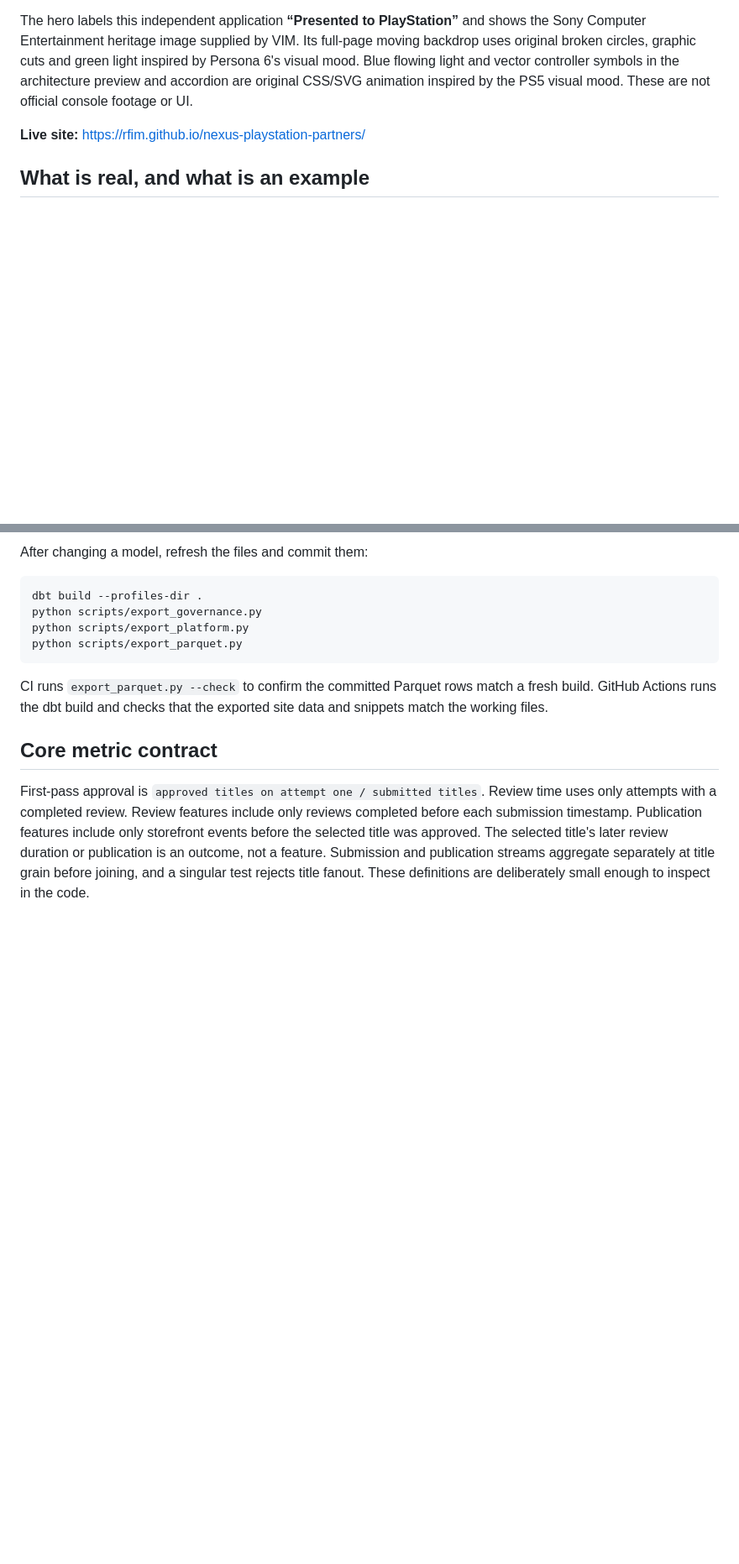
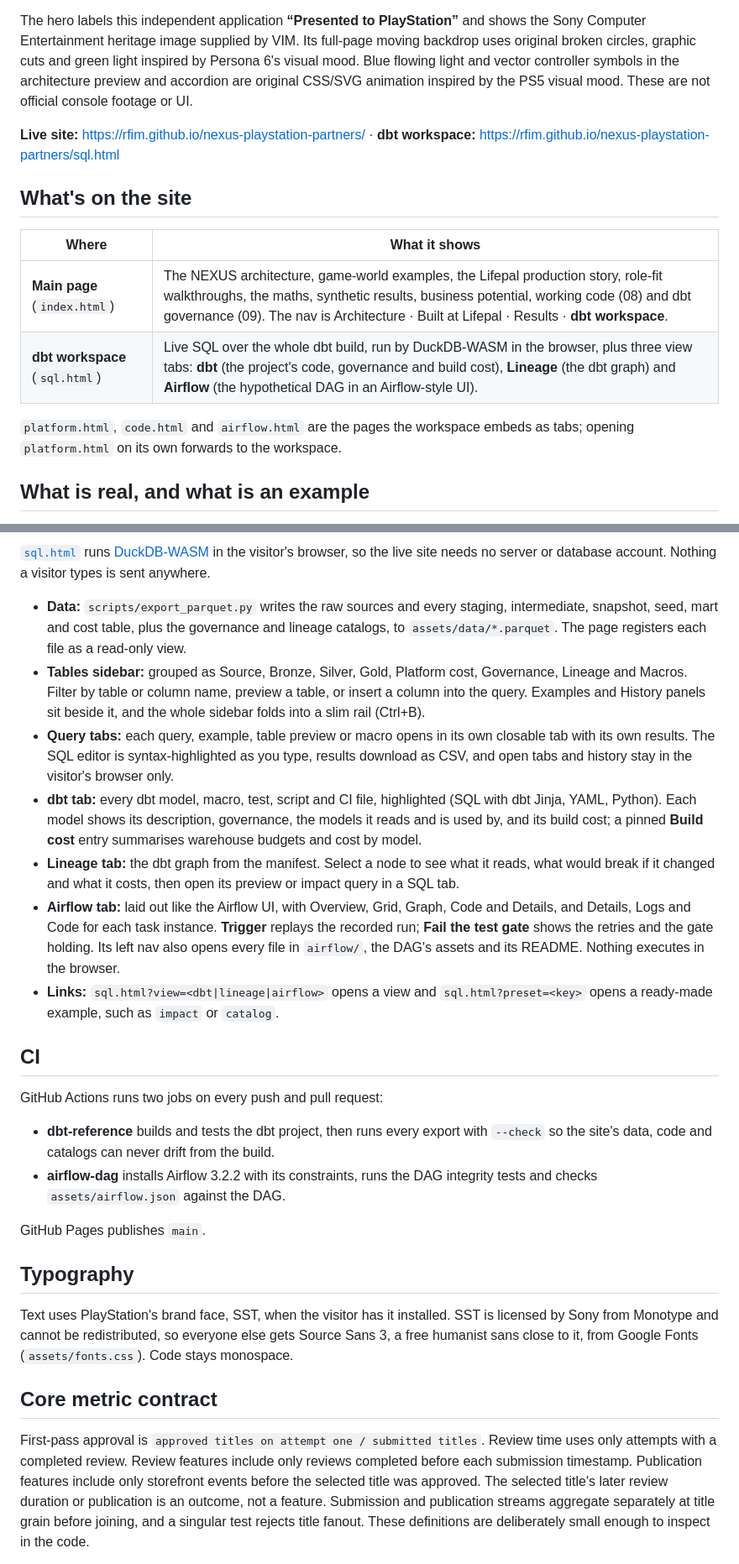
Before and after one commit to rfim/nexus-playstation-partners, a Markdown page: README.md, 2 parts joined by grey strips. Shown at 84% size. Drawn GitHub-style; blank space fills up the shorter version.

````diff
--- a/README.md
+++ b/README.md
@@ -4,7 +4,16 @@ An independent Senior Analytics Engineer portfolio by Firman Insan Muhammad (VIM
 
 The hero labels this independent application **“Presented to PlayStation”** and shows the Sony Computer Entertainment heritage image supplied by VIM. Its full-page moving backdrop uses original broken circles, graphic cuts and green light inspired by Persona 6's visual mood. Blue flowing light and vector controller symbols in the architecture preview and accordion are original CSS/SVG animation inspired by the PS5 visual mood. These are not official console footage or UI.
 
-**Live site:** https://rfim.github.io/nexus-playstation-partners/
+**Live site:** https://rfim.github.io/nexus-playstation-partners/ · **dbt workspace:** https://rfim.github.io/nexus-playstation-partners/sql.html
+
+## What's on the site
+
+| Where | What it shows |
+|---|---|
+| **Main page** (`index.html`) | The NEXUS architecture, game-world examples, the Lifepal production story, role-fit walkthroughs, the maths, synthetic results, business potential, working code (08) and dbt governance (09). The nav is Architecture · Built at Lifepal · Results · **dbt workspace**. |
+| **dbt workspace** (`sql.html`) | Live SQL over the whole dbt build, run by DuckDB-WASM in the browser, plus three view tabs: **dbt** (the project's code, governance and build cost), **Lineage** (the dbt graph) and **Airflow** (the hypothetical DAG in an Airflow-style UI). |
+
+`platform.html`, `code.html` and `airflow.html` are the pages the workspace embeds as tabs; opening `platform.html` on its own forwards to the workspace.
 
 ## What is real, and what is an example
 
@@ -77,14 +100,26 @@ The [**Live SQL workspace**](https://rfim.github.io/nexus-playstation-partners/s
 
-After changing a model, refresh the files and commit them:
+[`sql.html`](https://rfim.github.io/nexus-playstation-partners/sql.html) runs [DuckDB-WASM](https://duckdb.org/docs/api/wasm/overview) in the visitor's browser, so the live site needs no server or database account. Nothing a visitor types is sent anywhere.
 
-```bash
-dbt build --profiles-dir .
-python scripts/export_governance.py
-python scripts/export_platform.py
-python scripts/export_parquet.py
-```
+- **Data:** `scripts/export_parquet.py` writes the raw sources and every staging, intermediate, snapshot, seed, mart and cost table, plus the governance and lineage catalogs, to `assets/data/*.parquet`. The page registers each file as a read-only view.
+- **Tables sidebar:** grouped as Source, Bronze, Silver, Gold, Platform cost, Governance, Lineage and Macros. Filter by table or column name, preview a table, or insert a column into the query. Examples and History panels sit beside it, and the whole sidebar folds into a slim rail (Ctrl+B).
+- **Query tabs:** each query, example, table preview or macro opens in its own closable tab with its own results. The SQL editor is syntax-highlighted as you type, results download as CSV, and open tabs and history stay in the visitor's browser only.
+- **dbt tab:** every dbt model, macro, test, script and CI file, highlighted (SQL with dbt Jinja, YAML, Python). Each model shows its description, governance, the models it reads and is used by, and its build cost; a pinned **Build cost** entry summarises warehouse budgets and cost by model.
+- **Lineage tab:** the dbt graph from the manifest. Select a node to see what it reads, what would break if it changed and what it costs, then open its preview or impact query in a SQL tab.
+- **Airflow tab:** laid out like the Airflow UI, with Overview, Grid, Graph, Code and Details, and Details, Logs and Code for each task instance. **Trigger** replays the recorded run; **Fail the test gate** shows the retries and the gate holding. Its left nav also opens every file in `airflow/`, the DAG's assets and its README. Nothing executes in the browser.
+- **Links:** `sql.html?view=<dbt|lineage|airflow>` opens a view and `sql.html?preset=<key>` opens a ready-made example, such as `impact` or `catalog`.
 
-CI runs `export_parquet.py --check` to confirm the committed Parquet rows match a fresh build. GitHub Actions runs the dbt build and checks that the exported site data and snippets match the working files.
+## CI
+
+GitHub Actions runs two jobs on every push and pull request:
+
+- **dbt-reference** builds and tests the dbt project, then runs every export with `--check` so the site's data, code and catalogs can never drift from the build.
+- **airflow-dag** installs Airflow 3.2.2 with its constraints, runs the DAG integrity tests and checks `assets/airflow.json` against the DAG.
+
+GitHub Pages publishes `main`.
+
+## Typography
+
+Text uses PlayStation's brand face, SST, when the visitor has it installed. SST is licensed by Sony from Monotype and cannot be redistributed, so everyone else gets Source Sans 3, a free humanist sans close to it, from Google Fonts (`assets/fonts.css`). Code stays monospace.
 
 ## Core metric contract
 
````
Also changed, not shown: other parts of README.md (+42 -28 lines).
